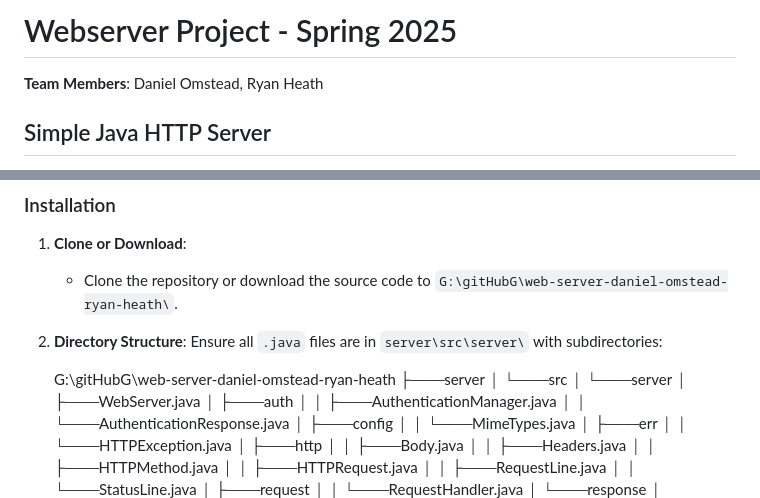
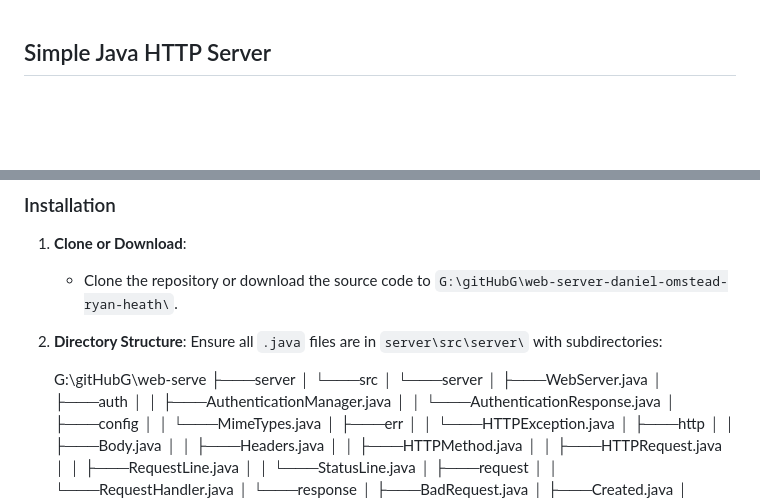
Before and after one commit to ryklin2/HTTP_Server2, a Markdown page: readme.md, 2 parts joined by grey strips. Rendered like a GitHub page; blank space fills up the shorter version.

```diff
--- a/readme.md
+++ b/readme.md
@@ -1,6 +1,3 @@
-# Webserver Project - Spring 2025
-
-**Team Members**: Daniel Omstead, Ryan Heath
 
 ## Simple Java HTTP Server
 
@@ -32,7 +29,7 @@ The server supports basic authentication for protected resources using a `.passw
 2. **Directory Structure**:
    Ensure all `.java` files are in `server\src\server\` with subdirectories:
 
-   G:\gitHubG\web-server-daniel-omstead-ryan-heath
+   G:\gitHubG\web-serve
    ├───server
    │   └───src
    │       └───server
```
